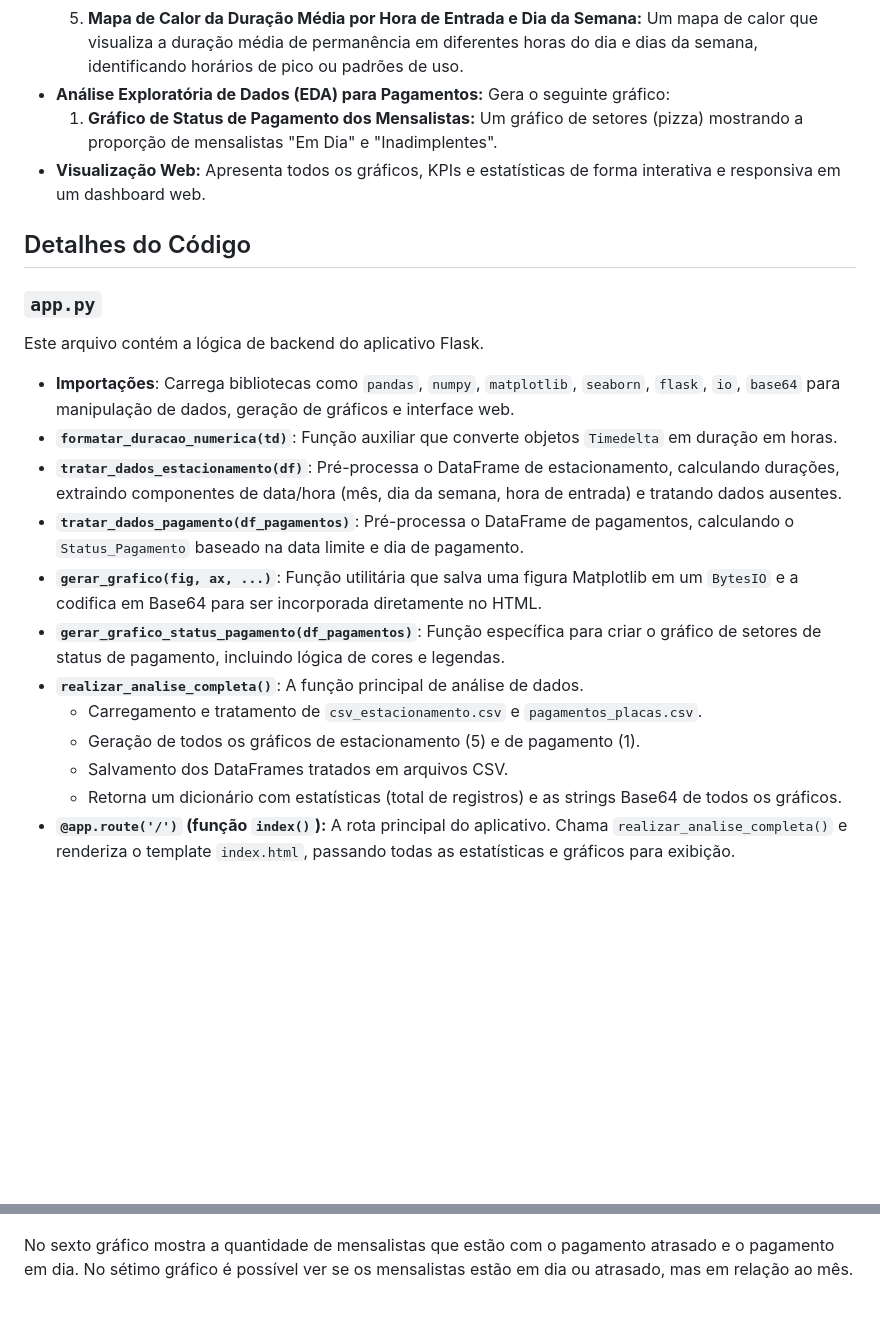
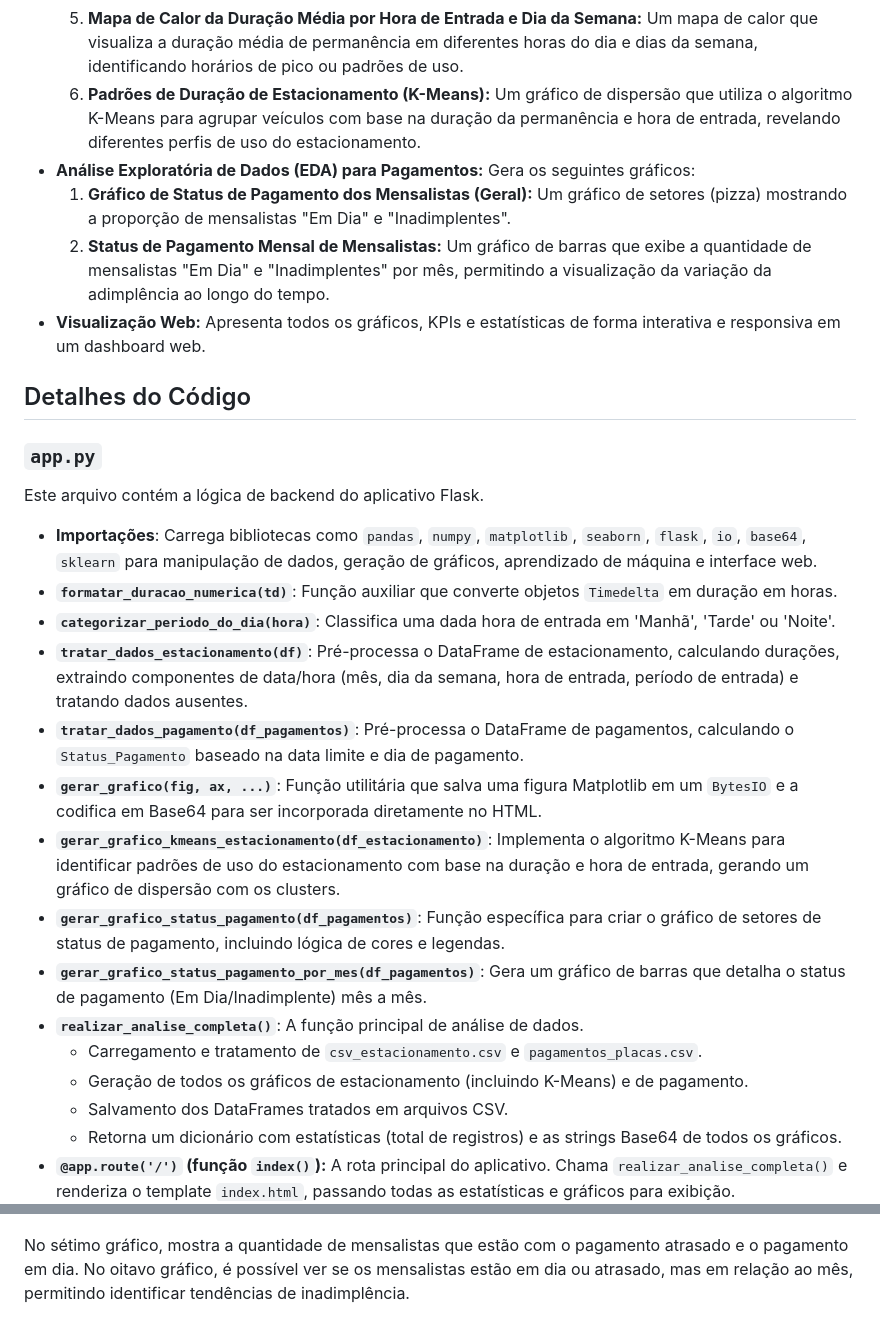
Before and after one commit to LeonardoMOH/Projeto-Integrador-em-Computacao-IV---DRP01-PJI410-SALA-001GRUPO-016, a Markdown page: README.md, 2 parts joined by grey strips. Drawn GitHub-style; blank space fills up the shorter version.

```diff
--- a/README.md
+++ b/README.md
@@ -72,8 +71,10 @@ Este é um aplicativo web simples construído com Flask para realizar a análise
     3.  **Histograma da Duração de Permanência:** Um histograma para visualizar a distribuição das durações de permanência.
     4.  **Box Plot da Duração por Mês:** Um box plot que mostra a distribuição da duração de permanência para cada mês.
     5.  **Mapa de Calor da Duração Média por Hora de Entrada e Dia da Semana:** Um mapa de calor que visualiza a duração média de permanência em diferentes horas do dia e dias da semana, identificando horários de pico ou padrões de uso.
-* **Análise Exploratória de Dados (EDA) para Pagamentos:** Gera o seguinte gráfico:
-    1.  **Gráfico de Status de Pagamento dos Mensalistas:** Um gráfico de setores (pizza) mostrando a proporção de mensalistas "Em Dia" e "Inadimplentes".
+    6.  **Padrões de Duração de Estacionamento (K-Means):** Um gráfico de dispersão que utiliza o algoritmo K-Means para agrupar veículos com base na duração da permanência e hora de entrada, revelando diferentes perfis de uso do estacionamento.
+* **Análise Exploratória de Dados (EDA) para Pagamentos:** Gera os seguintes gráficos:
+    1.  **Gráfico de Status de Pagamento dos Mensalistas (Geral):** Um gráfico de setores (pizza) mostrando a proporção de mensalistas "Em Dia" e "Inadimplentes".
+    2.  **Status de Pagamento Mensal de Mensalistas:** Um gráfico de barras que exibe a quantidade de mensalistas "Em Dia" e "Inadimplentes" por mês, permitindo a visualização da variação da adimplência ao longo do tempo.
 * **Visualização Web:** Apresenta todos os gráficos, KPIs e estatísticas de forma interativa e responsiva em um dashboard web.
 
 ## Detalhes do Código
@@ -82,15 +83,18 @@ Este é um aplicativo web simples construído com Flask para realizar a análise
 
 Este arquivo contém a lógica de backend do aplicativo Flask.
 
-* **Importações**: Carrega bibliotecas como `pandas`, `numpy`, `matplotlib`, `seaborn`, `flask`, `io`, `base64` para manipulação de dados, geração de gráficos e interface web.
+* **Importações**: Carrega bibliotecas como `pandas`, `numpy`, `matplotlib`, `seaborn`, `flask`, `io`, `base64`, `sklearn` para manipulação de dados, geração de gráficos, aprendizado de máquina e interface web.
 * **`formatar_duracao_numerica(td)`**: Função auxiliar que converte objetos `Timedelta` em duração em horas.
-* **`tratar_dados_estacionamento(df)`**: Pré-processa o DataFrame de estacionamento, calculando durações, extraindo componentes de data/hora (mês, dia da semana, hora de entrada) e tratando dados ausentes.
+* **`categorizar_periodo_do_dia(hora)`**: Classifica uma dada hora de entrada em 'Manhã', 'Tarde' ou 'Noite'.
+* **`tratar_dados_estacionamento(df)`**: Pré-processa o DataFrame de estacionamento, calculando durações, extraindo componentes de data/hora (mês, dia da semana, hora de entrada, período de entrada) e tratando dados ausentes.
 * **`tratar_dados_pagamento(df_pagamentos)`**: Pré-processa o DataFrame de pagamentos, calculando o `Status_Pagamento` baseado na data limite e dia de pagamento.
 * **`gerar_grafico(fig, ax, ...)`**: Função utilitária que salva uma figura Matplotlib em um `BytesIO` e a codifica em Base64 para ser incorporada diretamente no HTML.
+* **`gerar_grafico_kmeans_estacionamento(df_estacionamento)`**: Implementa o algoritmo K-Means para identificar padrões de uso do estacionamento com base na duração e hora de entrada, gerando um gráfico de dispersão com os clusters.
 * **`gerar_grafico_status_pagamento(df_pagamentos)`**: Função específica para criar o gráfico de setores de status de pagamento, incluindo lógica de cores e legendas.
+* **`gerar_grafico_status_pagamento_por_mes(df_pagamentos)`**: Gera um gráfico de barras que detalha o status de pagamento (Em Dia/Inadimplente) mês a mês.
 * **`realizar_analise_completa()`**: A função principal de análise de dados.
     * Carregamento e tratamento de `csv_estacionamento.csv` e `pagamentos_placas.csv`.
-    * Geração de todos os gráficos de estacionamento (5) e de pagamento (1).
+    * Geração de todos os gráficos de estacionamento (incluindo K-Means) e de pagamento.
     * Salvamento dos DataFrames tratados em arquivos CSV.
     * Retorna um dicionário com estatísticas (total de registros) e as strings Base64 de todos os gráficos.
 * **`@app.route('/')` (função `index()`):** A rota principal do aplicativo. Chama `realizar_analise_completa()` e renderiza o template `index.html`, passando todas as estatísticas e gráficos para exibição.
@@ -136,4 +142,4 @@ No quinto gráfico é um mapa de calor que mostra a duração de permanência em
 ![resultado](imagens/resultados_5.png)
 
-No sexto gráfico mostra a quantidade de mensalistas que estão com o pagamento atrasado e o pagamento em dia.
-No sétimo gráfico é possível ver se os mensalistas estão em dia ou atrasado, mas em relação ao mês.
+No sétimo gráfico, mostra a quantidade de mensalistas que estão com o pagamento atrasado e o pagamento em dia.
+No oitavo gráfico, é possível ver se os mensalistas estão em dia ou atrasado, mas em relação ao mês, permitindo identificar tendências de inadimplência.
```
Also changed, not shown: other parts of README.md (+10 -9 lines), imagens/resultados_4.png.
